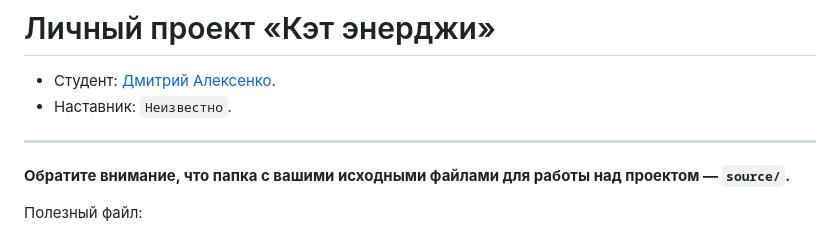
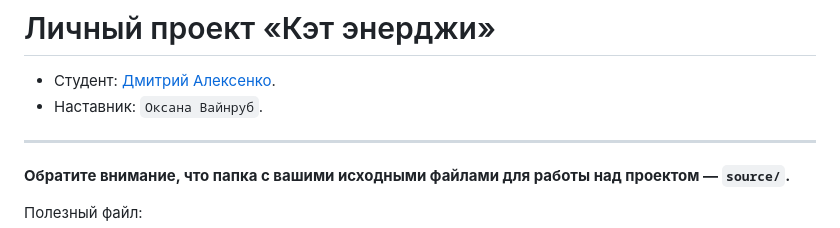
Before and after one commit to htmlacademy-adaptive/2293973-cat-energy-28, a Markdown page: Readme.md, the part around the change. Drawn GitHub-style.

Commit message:
add tutor

```diff
--- a/Readme.md
+++ b/Readme.md
@@ -1,7 +1,7 @@
 # Личный проект «Кэт энерджи»
 
 * Студент: [Дмитрий Алексенко](https://up.htmlacademy.ru/adaptive/28/user/2293973).
-* Наставник: `Неизвестно`.
+* Наставник: `Оксана Вайнруб`.
 
 ---
 
```
